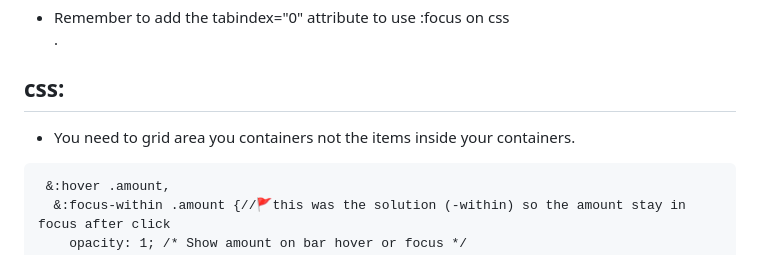
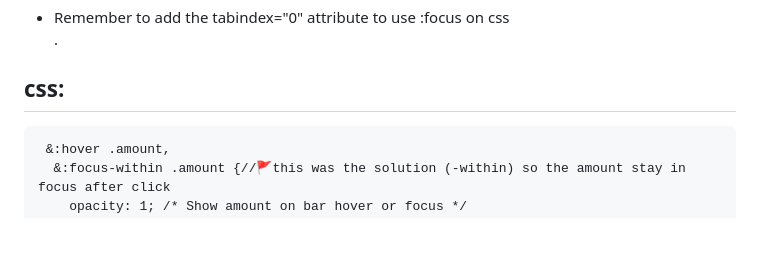
Before and after one commit to Junbol-Frontend-Mentor/expenses-chart-component, a Markdown page: README.md, the part around the change. Rendered like a GitHub page; blank space fills up the shorter version.

````diff
--- a/README.md
+++ b/README.md
@@ -54,8 +54,6 @@ This is a solution to the [Loopstudios landing page challenge on Frontend Mentor
 
 ## css:
 
-- You need to grid area you containers not the items inside your containers.
-
 ```
  &:hover .amount,
   &:focus-within .amount {//🚩this was the solution (-within) so the amount stay in focus after click
````
